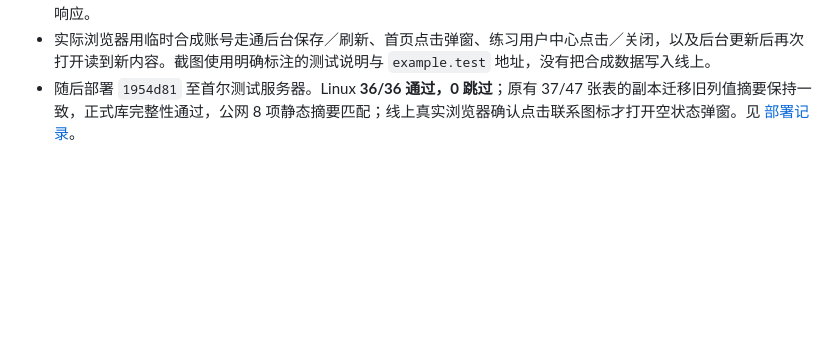
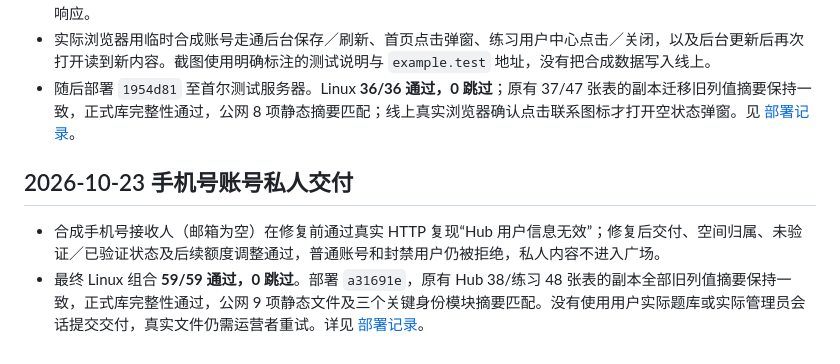
Before and after one commit to lear111/quizforge_hub, a Markdown page: QA.md, the part around the change. Rendered like a GitHub page; blank space fills up the shorter version.

Commit message:
docs: record private delivery identity fix deployment

```diff
--- a/QA.md
+++ b/QA.md
@@ -127,3 +127,8 @@ Windows 检查 22 项：21 通过，软链接启动检查 1 项因系统权限
 - Windows 管理员联系方式、首页、登录注册、固定 Web 云端工作区和云端 AI 回归 **35/35 通过，0 跳过**。四项联系方式专项覆盖管理员／同源限制、校验、旧版本拒绝、审计回滚、持久化、双实例更新、固定匿名内部读取及异常响应。
 - 实际浏览器用临时合成账号走通后台保存／刷新、首页点击弹窗、练习用户中心点击／关闭，以及后台更新后再次打开读到新内容。截图使用明确标注的测试说明与 `example.test` 地址，没有把合成数据写入线上。
 - 随后部署 `1954d81` 至首尔测试服务器。Linux **36/36 通过，0 跳过**；原有 37/47 张表的副本迁移旧列值摘要保持一致，正式库完整性通过，公网 8 项静态摘要匹配；线上真实浏览器确认点击联系图标才打开空状态弹窗。见 [部署记录](deploy/admin-contact-2026-10-23.md)。
+
+## 2026-10-23 手机号账号私人交付
+
+- 合成手机号接收人（邮箱为空）在修复前通过真实 HTTP 复现“Hub 用户信息无效”；修复后交付、空间归属、未验证／已验证状态及后续额度调整通过，普通账号和封禁用户仍被拒绝，私人内容不进入广场。
+- 最终 Linux 组合 **59/59 通过，0 跳过**。部署 `a31691e`，原有 Hub 38/练习 48 张表的副本全部旧列值摘要保持一致，正式库完整性通过，公网 9 项静态文件及三个关键身份模块摘要匹配。没有使用用户实际题库或实际管理员会话提交交付，真实文件仍需运营者重试。详见 [部署记录](deploy/private-delivery-2026-10-23.md)。
```
Also changed, not shown: deploy/private-delivery-2026-10-23.md (added, +22 -0 lines), docs/PHONE_AUTH.md (+2 -0 lines).
